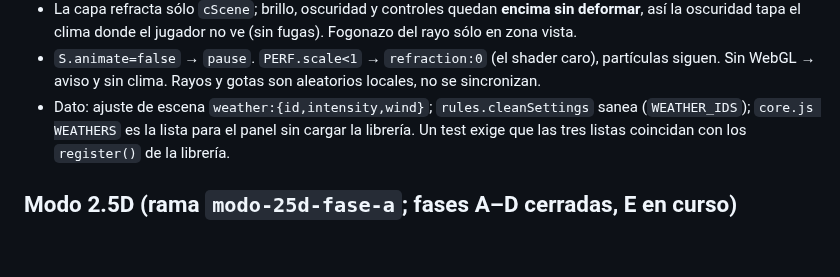
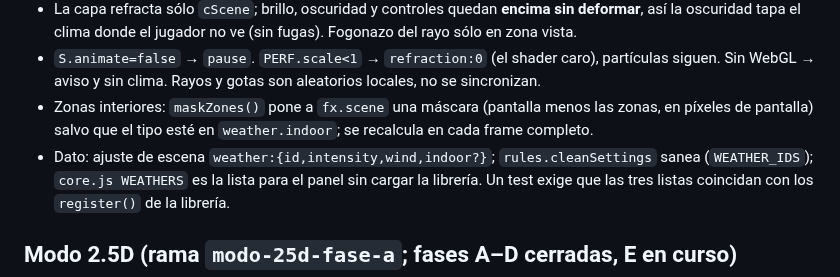
Before and after one commit to JorgeForero02/JA-VTT, a Markdown page: docs/01-arquitectura.md, the part around the change. Drawn GitHub-style; blank space fills up the shorter version.

Commit message:
docs: clima en zonas interiores

```diff
--- a/docs/01-arquitectura.md
+++ b/docs/01-arquitectura.md
@@ -82,7 +82,9 @@ Spec: [superpowers/specs/2026-09-18-clima-2d-design.md](superpowers/specs/2026-0
   oscuridad tapa el clima donde el jugador no ve (sin fugas). Fogonazo del rayo sólo en zona vista.
 - `S.animate=false` → `pause`. `PERF.scale<1` → `refraction:0` (el shader caro), partículas siguen.
   Sin WebGL → aviso y sin clima. Rayos y gotas son aleatorios locales, no se sincronizan.
-- Dato: ajuste de escena `weather:{id,intensity,wind}`; `rules.cleanSettings` sanea (`WEATHER_IDS`);
+- Zonas interiores: `maskZones()` pone a `fx.scene` una máscara (pantalla menos las zonas, en píxeles de
+  pantalla) salvo que el tipo esté en `weather.indoor`; se recalcula en cada frame completo.
+- Dato: ajuste de escena `weather:{id,intensity,wind,indoor?}`; `rules.cleanSettings` sanea (`WEATHER_IDS`);
   `core.js WEATHERS` es la lista para el panel sin cargar la librería. Un test exige que las tres
   listas coincidan con los `register()` de la librería.
 
```
Also changed, not shown: docs/02-funcional.md (+3 -1 lines).
